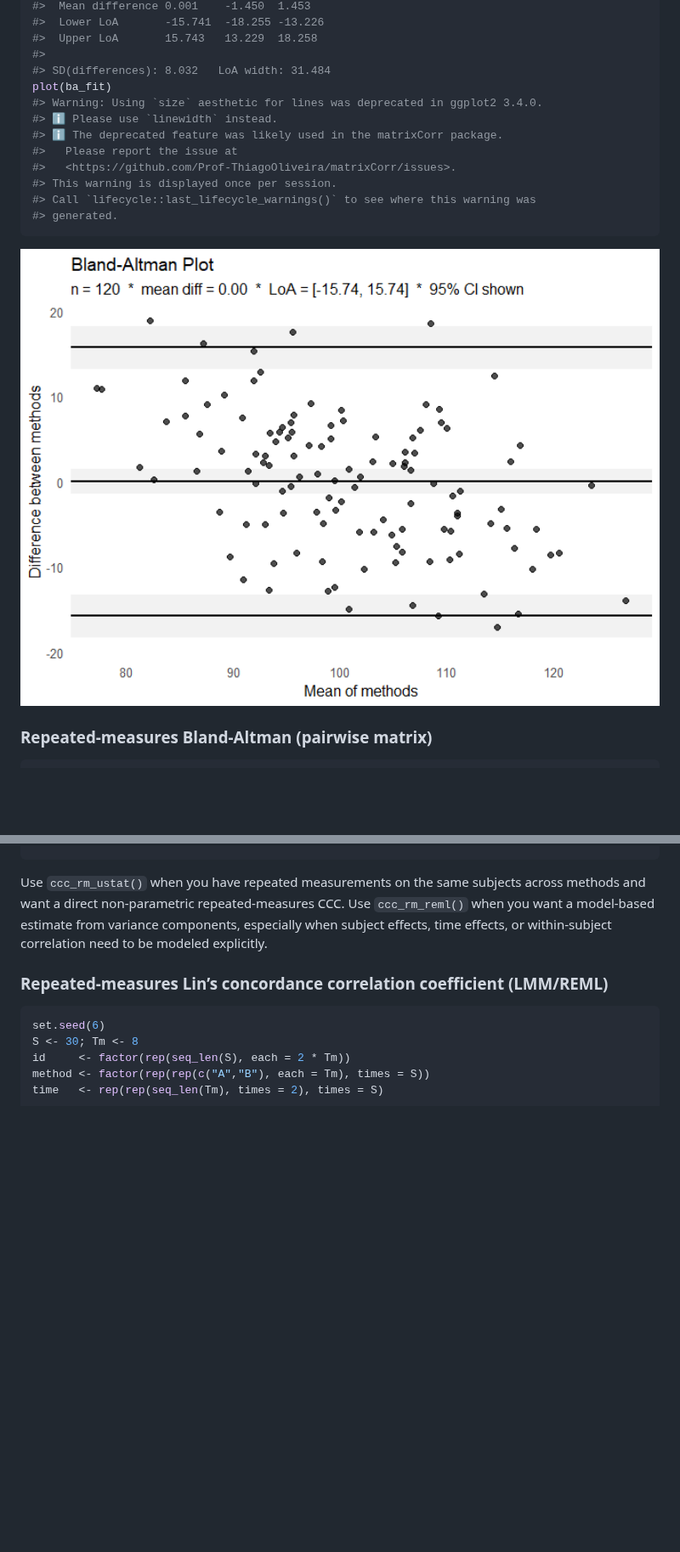
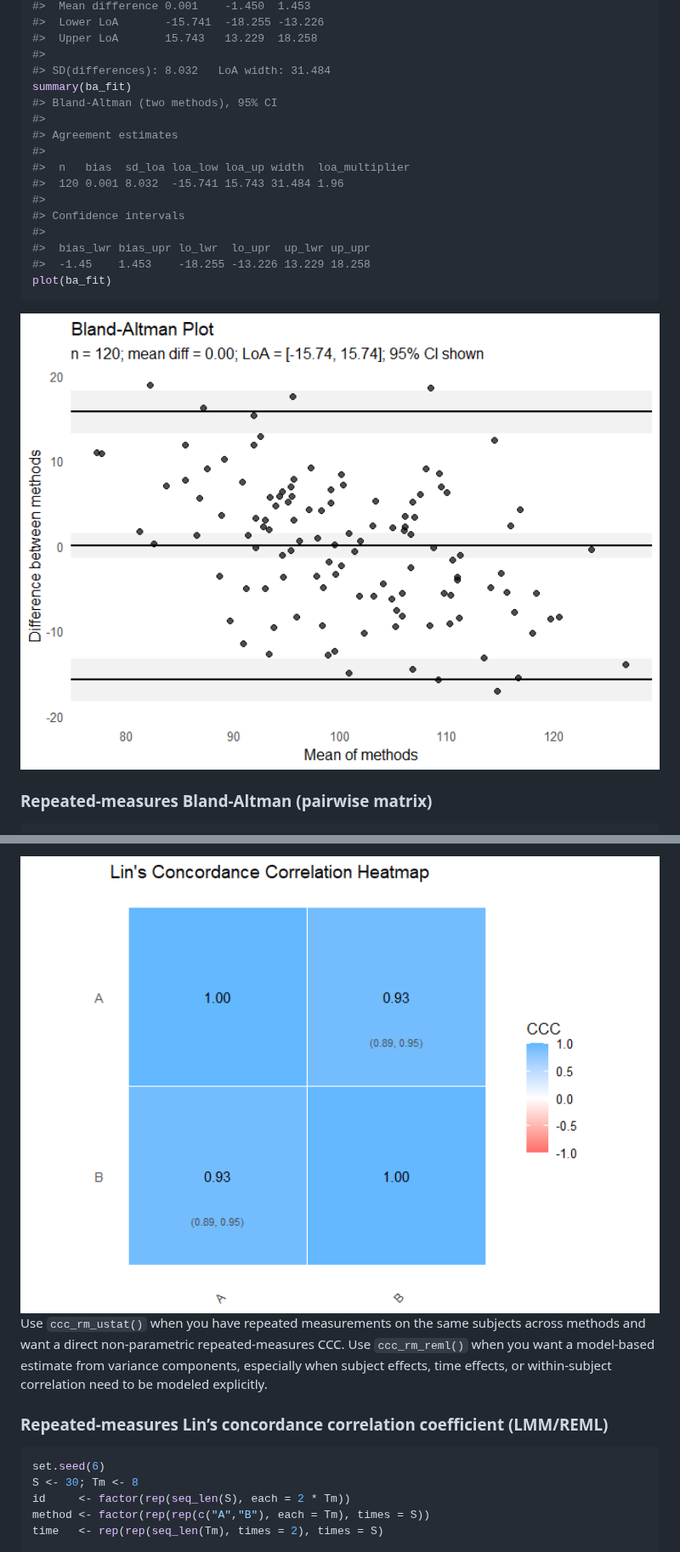
Before and after one commit to Prof-ThiagoOliveira/matrixCorr, a Markdown page: README.md, 2 parts joined by grey strips. Shown at 85% size. Drawn GitHub-style; pictures changed too: man/figures/README-unnamed-chunk-11-1.png, man/figures/README-unnamed-chunk-13-1.png (added); blank space fills up the shorter version.

Commit message:
improved readme

````diff
--- a/README.md
+++ b/README.md
@@ -336,15 +373,19 @@ print(ba_fit)
 #>  Upper LoA       15.743   13.229  18.258
 #>
 #> SD(differences): 8.032   LoA width: 31.484
+summary(ba_fit)
+#> Bland-Altman (two methods), 95% CI
+#>
+#> Agreement estimates
+#>
+#>  n   bias  sd_loa loa_low loa_up width  loa_multiplier
+#>  120 0.001 8.032  -15.741 15.743 31.484 1.96
+#>
+#> Confidence intervals
+#>
+#>  bias_lwr bias_upr lo_lwr  lo_upr  up_lwr up_upr
+#>  -1.45    1.453    -18.255 -13.226 13.229 18.258
 plot(ba_fit)
-#> Warning: Using `size` aesthetic for lines was deprecated in ggplot2 3.4.0.
-#> ℹ Please use `linewidth` instead.
-#> ℹ The deprecated feature was likely used in the matrixCorr package.
-#>   Please report the issue at
-#>   <https://github.com/Prof-ThiagoOliveira/matrixCorr/issues>.
-#> This warning is displayed once per session.
-#> Call `lifecycle::last_lifecycle_warnings()` to see where this warning was
-#> generated.
 ```
 
 <img src="man/figures/README-unnamed-chunk-11-1.png" alt="" width="100%" />
@@ -404,4 +472,6 @@ summary(fit_ccc)
 ```
+
+<img src="man/figures/README-unnamed-chunk-13-1.png" alt="" width="100%" />
 
 Use `ccc_rm_ustat()` when you have repeated measurements on the same
 subjects across methods and want a direct non-parametric
````
Also changed, not shown: other parts of README.md (+97 -15 lines), man/figures/README-unnamed-chunk-12-1.png (added), man/figures/README-unnamed-chunk-14-1.png (added), man/figures/README-unnamed-chunk-7-1.png (added), 1 other file.
